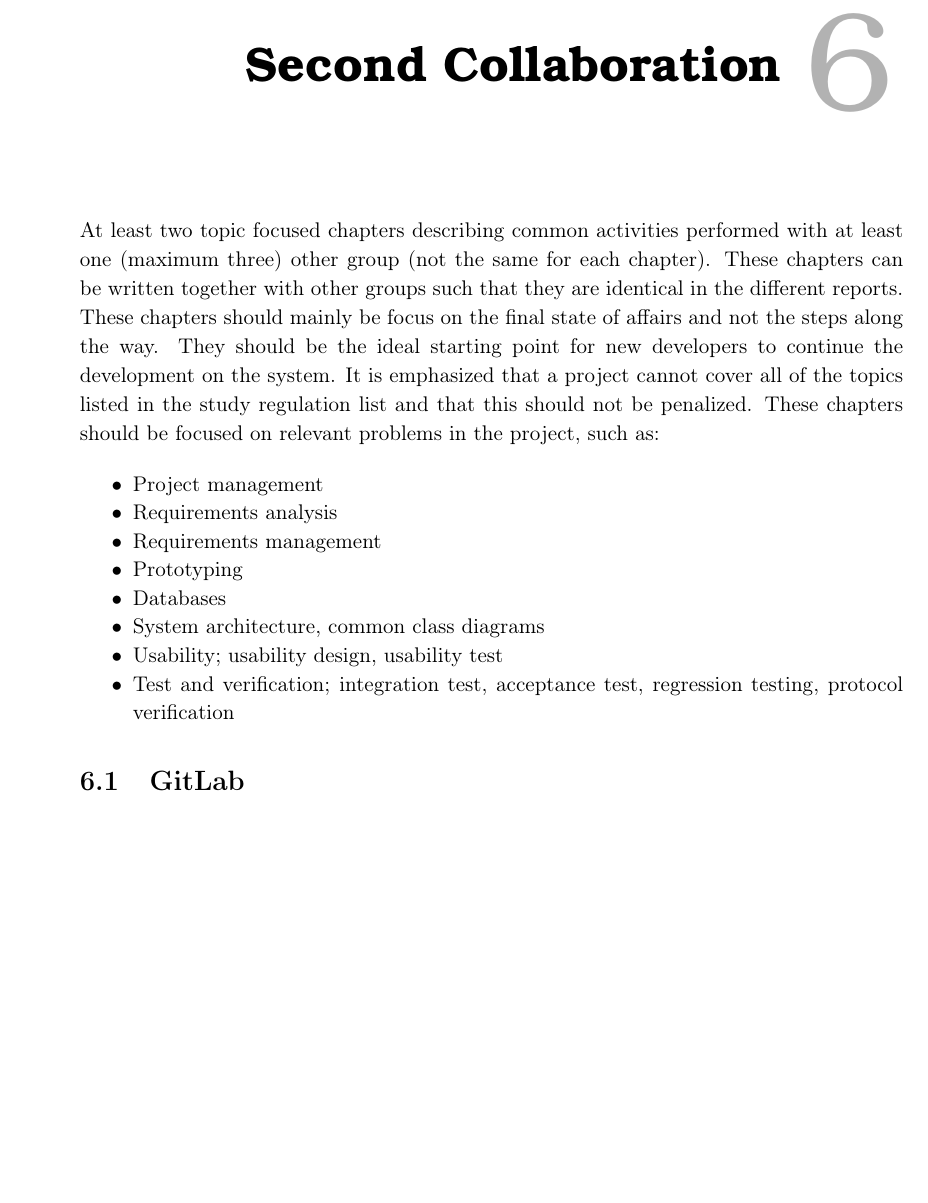
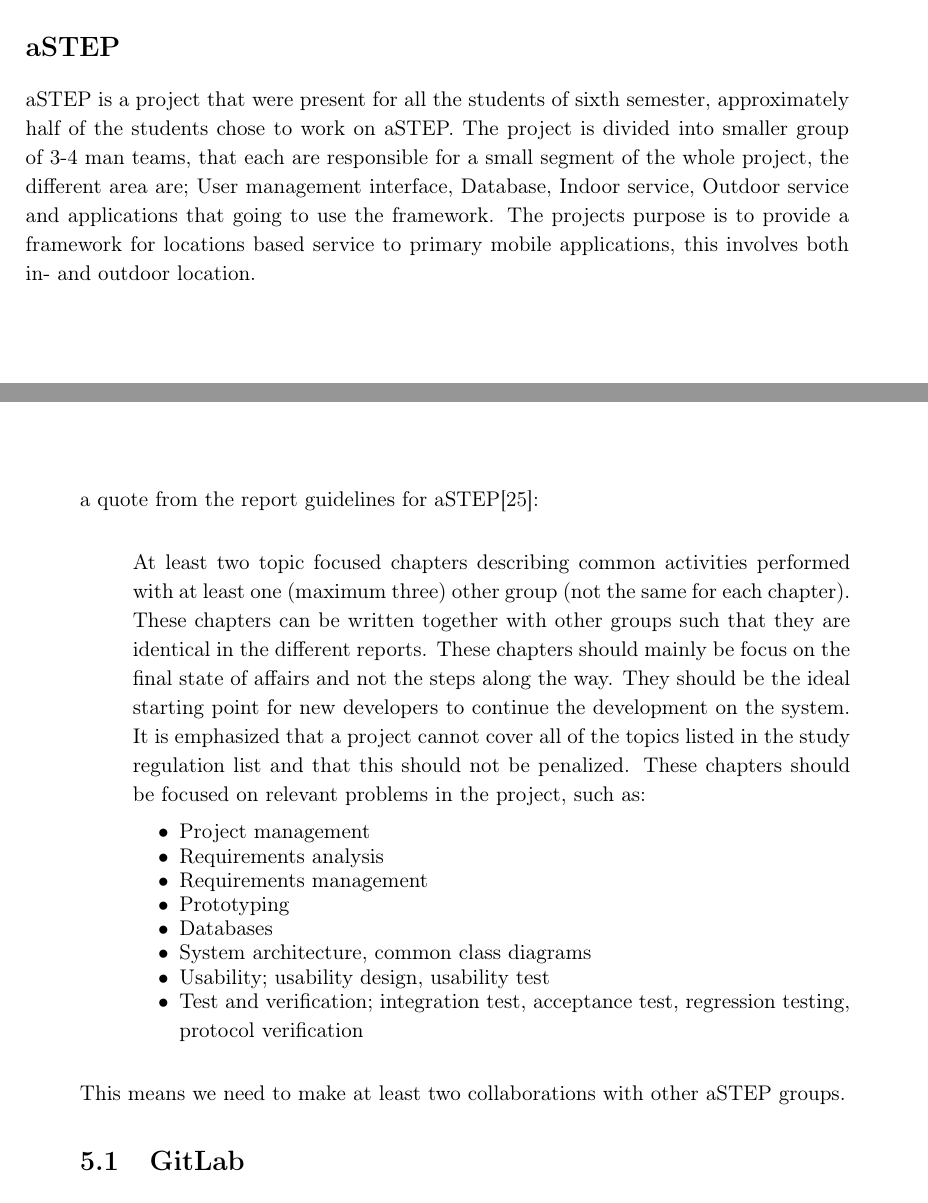
Before and after one commit to JacobNielsenn/sw608f16, a LaTeX thesis (rapport.tex, which reads collaboration/collaboration.tex, introduction/aSTEP.tex): part of page 29 of 38 before the commit and two parts of pages 10 and 27 of 36 after it, the two joined at a grey line, cut at the place of the change, the shorter picture padded with empty space. Compiled offline with pdfLaTeX.

Commit message:
Change collaboration chapter and add introduction to aSTEP.

```diff
--- a/collaboration/collaboration.tex
+++ b/collaboration/collaboration.tex
@@ -1,10 +1,7 @@
-\chapter{First Collaboration}
-
-\chapter{Second Collaboration}
-
-
+\chapter{Collaborations}
+a quote from the report guidelines for aSTEP\cite{guidelines}:
+\begin{quote}
 	At least two topic focused chapters describing common activities performed with at least one (maximum three) other group (not the same for each chapter). These chapters can be written together with other groups such that they are identical in the different reports. These chapters should mainly be focus on the final state of affairs and not the steps along the way. They should be the ideal starting point for new developers to continue the development on the system. It is emphasized that a project cannot cover all of the topics listed in the study regulation list and that this should not be penalized. These chapters should be focused on relevant problems in the project, such as:
-
 	\begin{itemize}
 		\item Project management
 		\item Requirements analysis
@@ -15,5 +12,8 @@
 		\item Usability; usability design, usability test
 		\item Test and verification; integration test, acceptance test, regression testing, protocol verification
 	\end{itemize}
+\end{quote}
+
+This means we need to make at least two collaborations with other aSTEP groups.
 
 \input{collaboration/gitlab}
--- /dev/null
+++ b/introduction/aSTEP.tex
@@ -0,0 +1,2 @@
+\section{aSTEP}
+aSTEP is a project that were present for all the students of sixth semester, approximately half of the students chose to work on aSTEP. The project is divided into smaller group of 3-4 man teams, that each are responsible for a small segment of the whole project, the different area are; User management interface, Database, Indoor service, Outdoor service and applications that going to use the framework. The projects purpose is to provide a framework for locations based service to primary mobile applications, this involves both in- and outdoor location.
```
Also changed, not shown: bib.bib (+6 -0 lines), rapport.tex (+1 -1 lines). Lines whose indentation alone changed are shown as unchanged.
